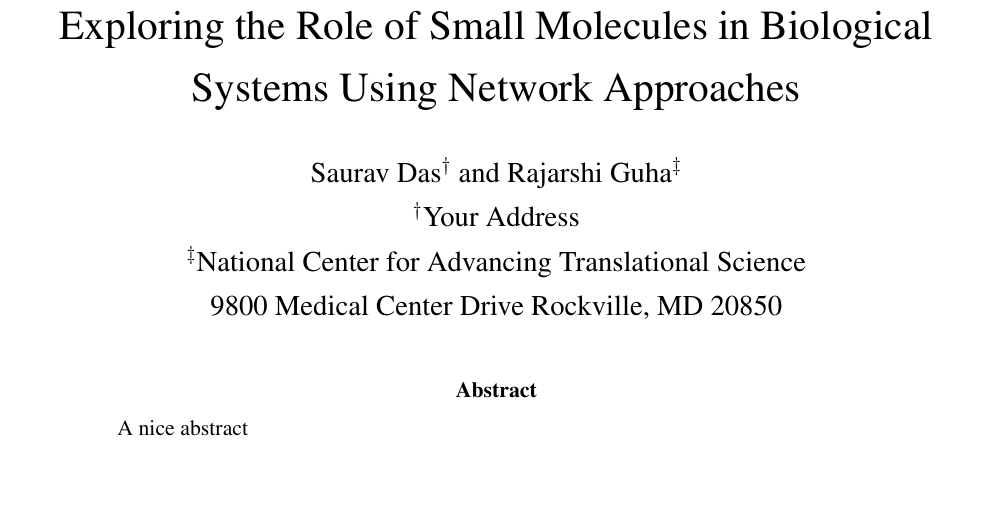
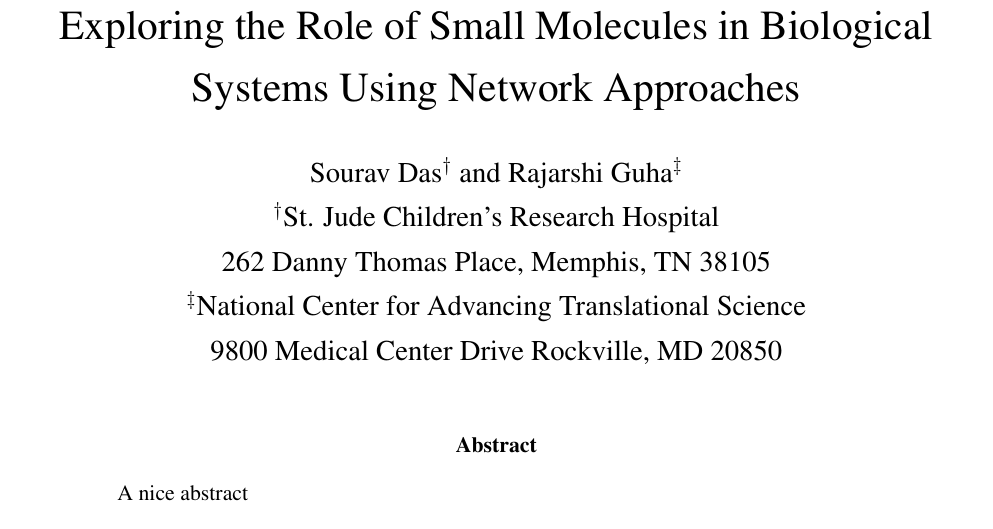
Before and after one commit to rajarshi/r-chem-network, a LaTeX paper (paper.tex): part of page 1 of 8, cut so that both start at the same text, the shorter picture padded with empty space. Compiled offline with pdfLaTeX.

Commit message:
Getting started ....

```diff
--- a/paper.tex
+++ b/paper.tex
@@ -22,8 +22,8 @@
 
 \begin{document}
 \title{Exploring the Role of Small Molecules in Biological Systems Using Network Approaches}
-\author{Saurav Das$^\dagger$ and Rajarshi Guha$^\ddagger$\\
-$^\dagger$Your Address \\
+\author{Sourav Das$^\dagger$ and Rajarshi Guha$^\ddagger$\\
+$^\dagger$St. Jude Children's Research Hospital \\ 262 Danny Thomas Place, Memphis, TN 38105 \\
 $^\ddagger$National Center for Advancing Translational Science \\ 9800 Medical Center Drive  Rockville, MD 20850}
 \date{}
 
```
